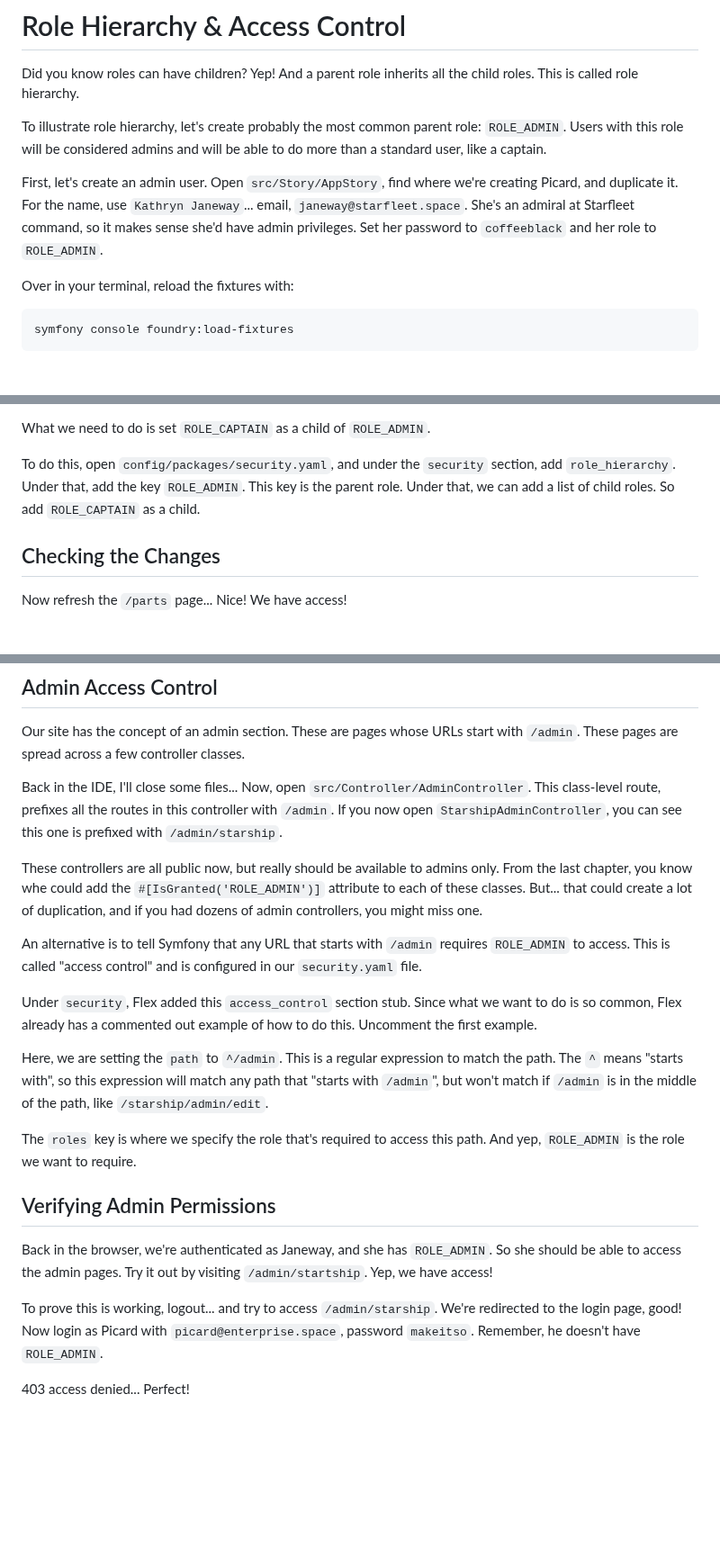
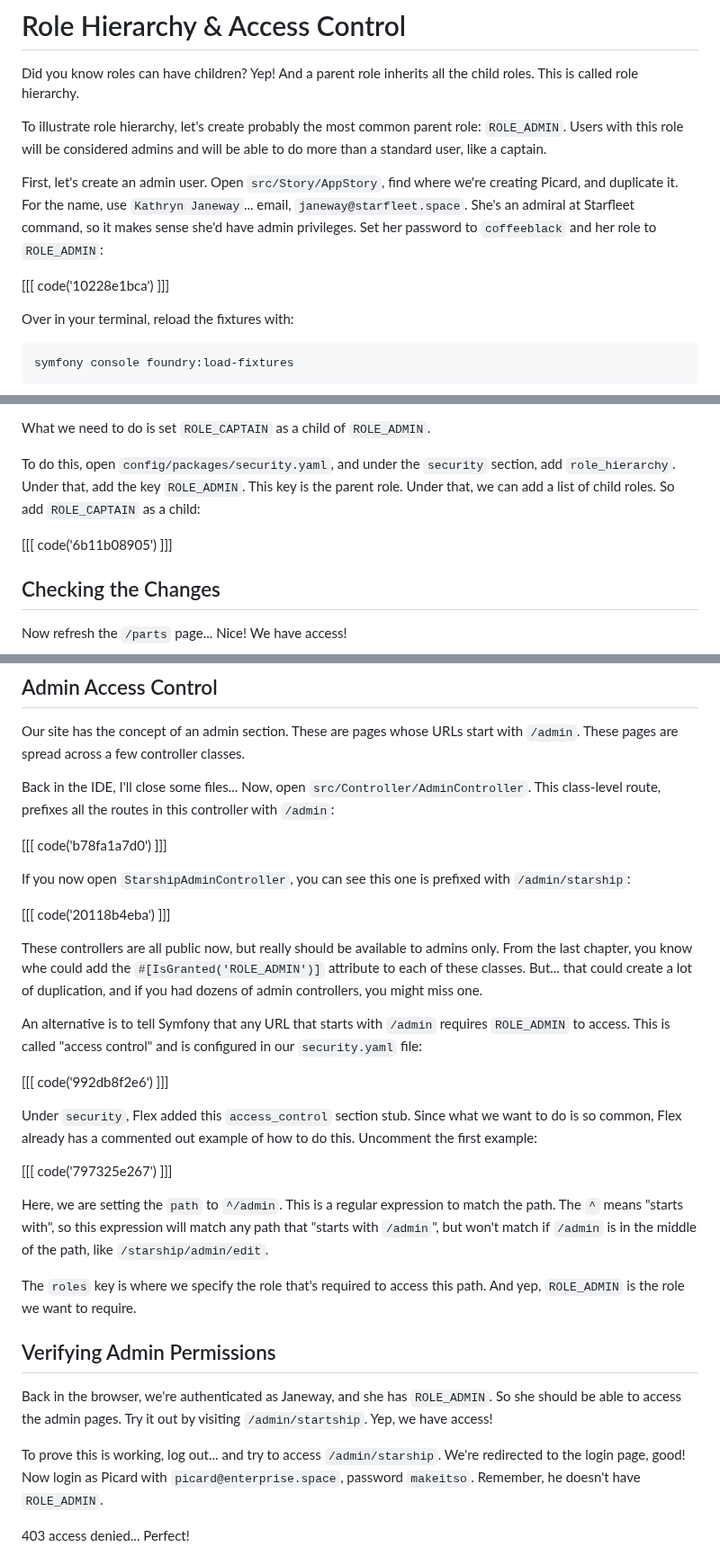
Before and after one commit to SymfonyCasts/symfony7, a Markdown page: sfcasts/role-hierarchy-access-control.md, 3 parts joined by grey strips. Shown at 90% size. Drawn GitHub-style; blank space fills up the shorter version.

Commit message:
Add code blocks to the role-hierarchy-access-control chapter

```diff
--- a/sfcasts/role-hierarchy-access-control.md
+++ b/sfcasts/role-hierarchy-access-control.md
@@ -11,7 +11,9 @@ First, let's create an admin user. Open `src/Story/AppStory`, find where we're c
 Picard, and duplicate it. For the name, use `Kathryn Janeway`... email,
 `janeway@starfleet.space`. She's an admiral at Starfleet command, so it makes
 sense she'd have admin privileges. Set her password to `coffeeblack` and her role
-to `ROLE_ADMIN`.
+to `ROLE_ADMIN`:
+
+[[[ code('10228e1bca') ]]]
 
 Over in your terminal, reload the fixtures with:
 
@@ -34,7 +36,9 @@ What we need to do is set `ROLE_CAPTAIN` as a child of `ROLE_ADMIN`.
 
 To do this, open `config/packages/security.yaml`, and under the `security` section,
 add `role_hierarchy`. Under that, add the key `ROLE_ADMIN`. This key is the parent
-role. Under that, we can add a list of child roles. So add `ROLE_CAPTAIN` as a child.
+role. Under that, we can add a list of child roles. So add `ROLE_CAPTAIN` as a child:
+
+[[[ code('6b11b08905') ]]]
 
 ## Checking the Changes
 
@@ -52,8 +56,13 @@ Our site has the concept of an admin section. These are pages whose URLs start w
 These pages are spread across a few controller classes.
 
 Back in the IDE, I'll close some files... Now, open `src/Controller/AdminController`. This
-class-level route, prefixes all the routes in this controller with `/admin`. If you now open
-`StarshipAdminController`, you can see this one is prefixed with `/admin/starship`.
+class-level route, prefixes all the routes in this controller with `/admin`:
+
+[[[ code('b78fa1a7d0') ]]]
+
+If you now open `StarshipAdminController`, you can see this one is prefixed with `/admin/starship`:
+
+[[[ code('20118b4eba') ]]]
 
 These controllers are all public now, but really should be available to admins only. From
 the last chapter, you know whe could add the `#[IsGranted('ROLE_ADMIN')]` attribute to each of
@@ -61,10 +70,14 @@ these classes. But... that could create a lot of duplication, and if you had doz
 controllers, you might miss one.
 
 An alternative is to tell Symfony that any URL that starts with `/admin` requires `ROLE_ADMIN` to
-access. This is called "access control" and is configured in our `security.yaml` file.
+access. This is called "access control" and is configured in our `security.yaml` file:
+
+[[[ code('992db8f2e6') ]]]
 
 Under `security`, Flex added this `access_control` section stub. Since what we want to do is so
-common, Flex already has a commented out example of how to do this. Uncomment the first example.
+common, Flex already has a commented out example of how to do this. Uncomment the first example:
+
+[[[ code('797325e267') ]]]
 
 Here, we are setting the `path` to `^/admin`. This is a regular expression to match the path. The `^`
 means "starts with", so this expression will match any path that "starts with `/admin`", but won't
@@ -78,7 +91,7 @@ is the role we want to require.
 Back in the browser, we're authenticated as Janeway, and she has `ROLE_ADMIN`. So she should be able to
 access the admin pages. Try it out by visiting `/admin/startship`. Yep, we have access!
 
-To prove this is working, logout... and try to access `/admin/starship`. We're redirected to the login page,
+To prove this is working, log out... and try to access `/admin/starship`. We're redirected to the login page,
 good! Now login as Picard with `picard@enterprise.space`, password `makeitso`. Remember, he doesn't have
 `ROLE_ADMIN`.
 
```
